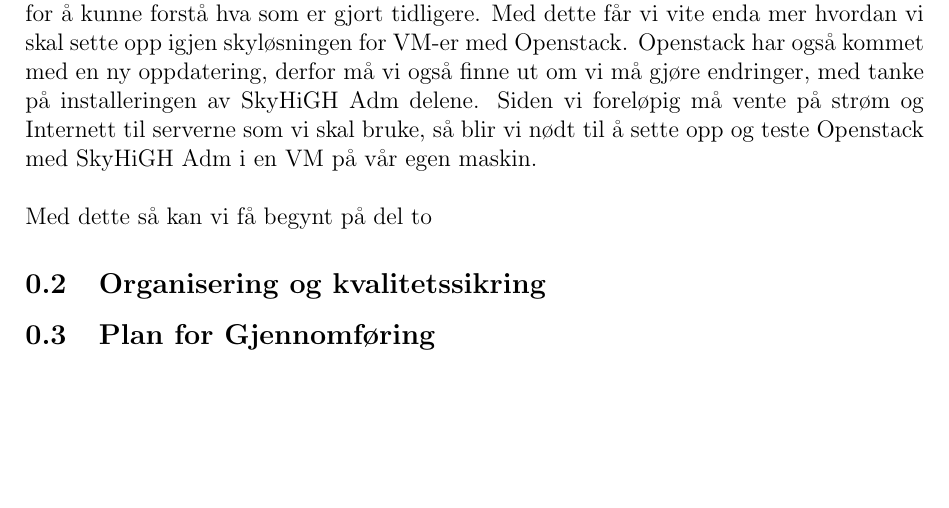
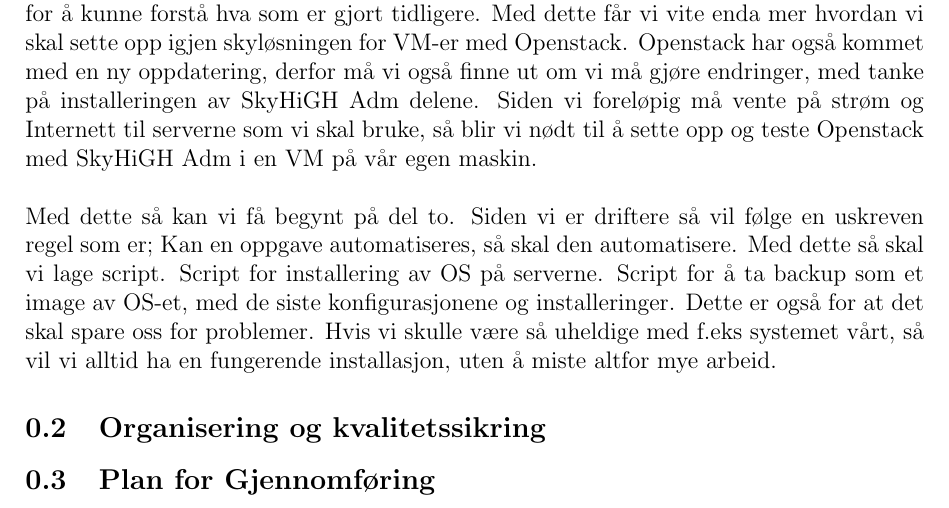
Before and after one commit to mortenhanssen89/feide, a LaTeX document (Forprosjekt.tex): part of page 3 of 3, cut so that both start at the same text, the shorter picture padded with empty space. Compiled offline with pdfLaTeX.

Commit message:
Oppdatering av dokumentet

```diff
--- a/Forprosjekt.tex
+++ b/Forprosjekt.tex
@@ -17,7 +17,10 @@
 Openstack har også kommet med en ny oppdatering, derfor må vi også finne ut om vi må gjøre endringer, med tanke på installeringen
 av SkyHiGH Adm delene. Siden vi foreløpig må vente på strøm og Internett til serverne som vi skal bruke, så blir vi nødt til å
 sette opp og teste Openstack med SkyHiGH Adm i en VM på vår egen maskin. \newline \newline
-Med dette så kan vi få begynt på del to
+Med dette så kan vi få begynt på del to. Siden vi er driftere så vil følge en uskreven regel som er; Kan en oppgave automatiseres, så skal den automatisere.
+Med dette så skal vi lage script. Script for installering av OS på serverne. Script for å ta backup som et image av OS-et, med de siste konfigurasjonene og installeringer.
+Dette er også for at det skal spare oss for problemer. Hvis vi skulle være så uheldige med f.eks systemet vårt, så vil vi alltid ha en fungerende installasjon, uten å miste
+altfor mye arbeid.
 
 \subsection{Organisering og kvalitetssikring}
 
```
